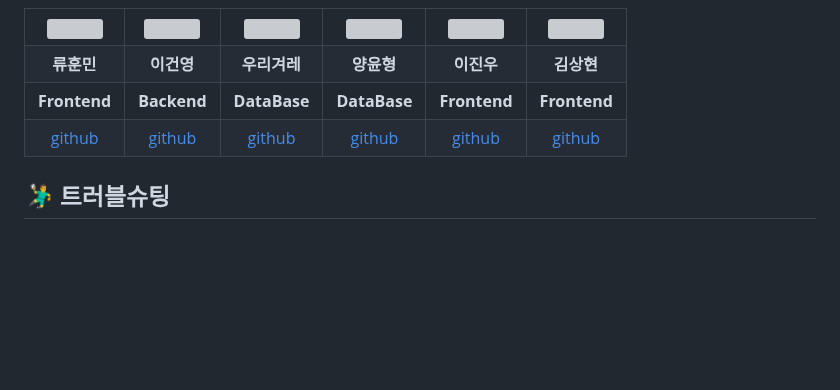
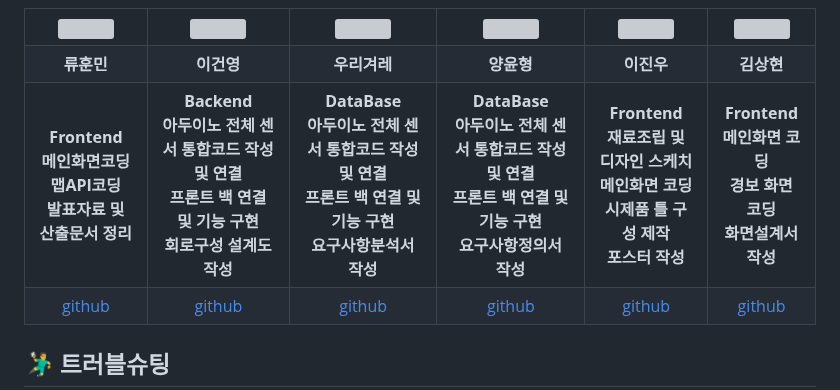
Before and after one commit to 2023-SMHRD-KDT-IOT-4/Repo, a Markdown page: README.md, the part around the change. Rendered like a GitHub page; blank space fills up the shorter version; grey boxes are pictures that could not be loaded.

```diff
--- a/README.md
+++ b/README.md
@@ -144,12 +144,12 @@
 
   </tr>
   <tr>
-    <td align="center"><b>Frontend</b></td>
-    <td align="center"><b>Backend</b></td>
-    <td align="center"><b>DataBase</b></td>
-    <td align="center"><b>DataBase</b></td>
-    <td align="center"><b>Frontend</b></td>
-    <td align="center"><b>Frontend</b></td>
+    <td align="center"><b>Frontend<br>메인화면코딩<br>맵API코딩<br>발표자료 및 산출문서 정리</b></td>
+    <td align="center"><b>Backend<br>아두이노 전체 센서 통합코드 작성 및 연결<br>프론트 백 연결 및 기능 구현<br>회로구성 설계도 작성</b></td>
+    <td align="center"><b>DataBase<br>아두이노 전체 센서 통합코드 작성 및 연결<br>프론트 백 연결 및 기능 구현<br>요구사항분석서 작성</b></td>
+    <td align="center"><b>DataBase<br>아두이노 전체 센서 통합코드 작성 및 연결<br>프론트 백 연결 및 기능 구현<br>요구사항정의서 작성</b></td>
+    <td align="center"><b>Frontend<br>재료조립 및 디자인 스케치<br>메인화면 코딩<br>시제품 틀 구성 제작<br>포스터 작성</b></td>
+    <td align="center"><b>Frontend<br>메인화면 코딩<br>경보 화면 코딩<br>화면설계서 작성</b></td>
 
   </tr>
   <tr>
```
